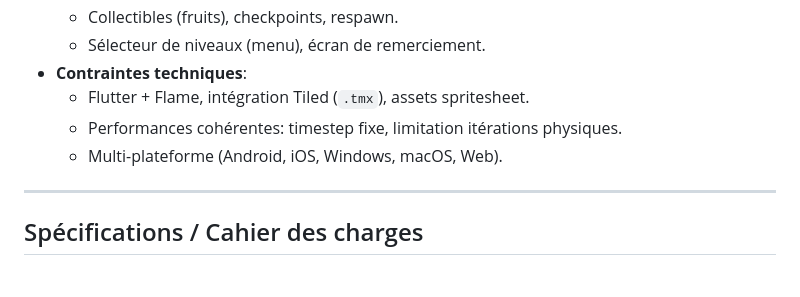
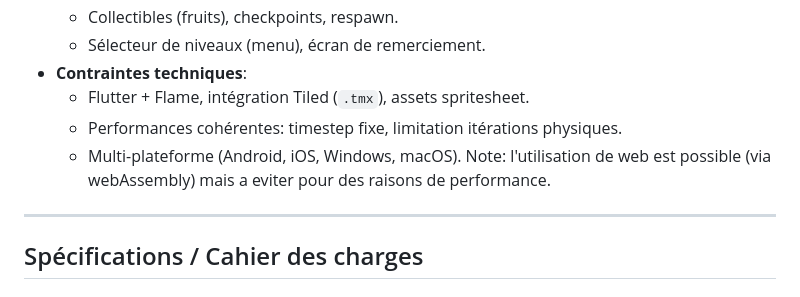
Before and after one commit to edhahbi/PixelRunner, a Markdown page: README.md, the part around the change. Rendered like a GitHub page.

Commit message:
Update README with platform support details
Clarified multi-platform support and web usage note.

```diff
--- a/README.md
+++ b/README.md
@@ -48,7 +48,8 @@ PixelRunner est un jeu de plateforme 2D pixellisé développé avec Flutter et F
 - **Contraintes techniques**:
   - Flutter + Flame, intégration Tiled (`.tmx`), assets spritesheet.
   - Performances cohérentes: timestep fixe, limitation itérations physiques.
-  - Multi-plateforme (Android, iOS, Windows, macOS, Web).
+  - Multi-plateforme (Android, iOS, Windows, macOS).
+Note: l'utilisation de web est possible (via webAssembly) mais a eviter pour des raisons de performance.
 
 ---
 
```
